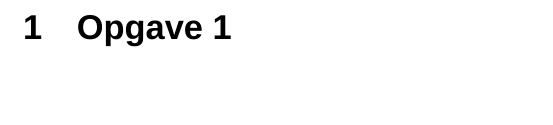
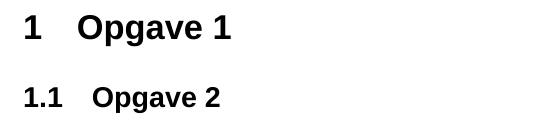
Before and after one commit to Danielbunckenburg/Hand-in-Assignment_4, a LaTeX document (Latex/main.tex): part of page 4 of 4, cut so that both start at the same text, the shorter picture padded with empty space. Compiled offline with XeLaTeX; a missing font is replaced by an installed copy or a similar font.

Commit message:
Updates from Overleaf

```diff
--- a/Latex/main.tex
+++ b/Latex/main.tex
@@ -50,6 +50,8 @@ Date: & XX XX XXXX
 
 \section{Opgave 1}
 
+\subsection{Opgave 2}
+
 
 
 
```
